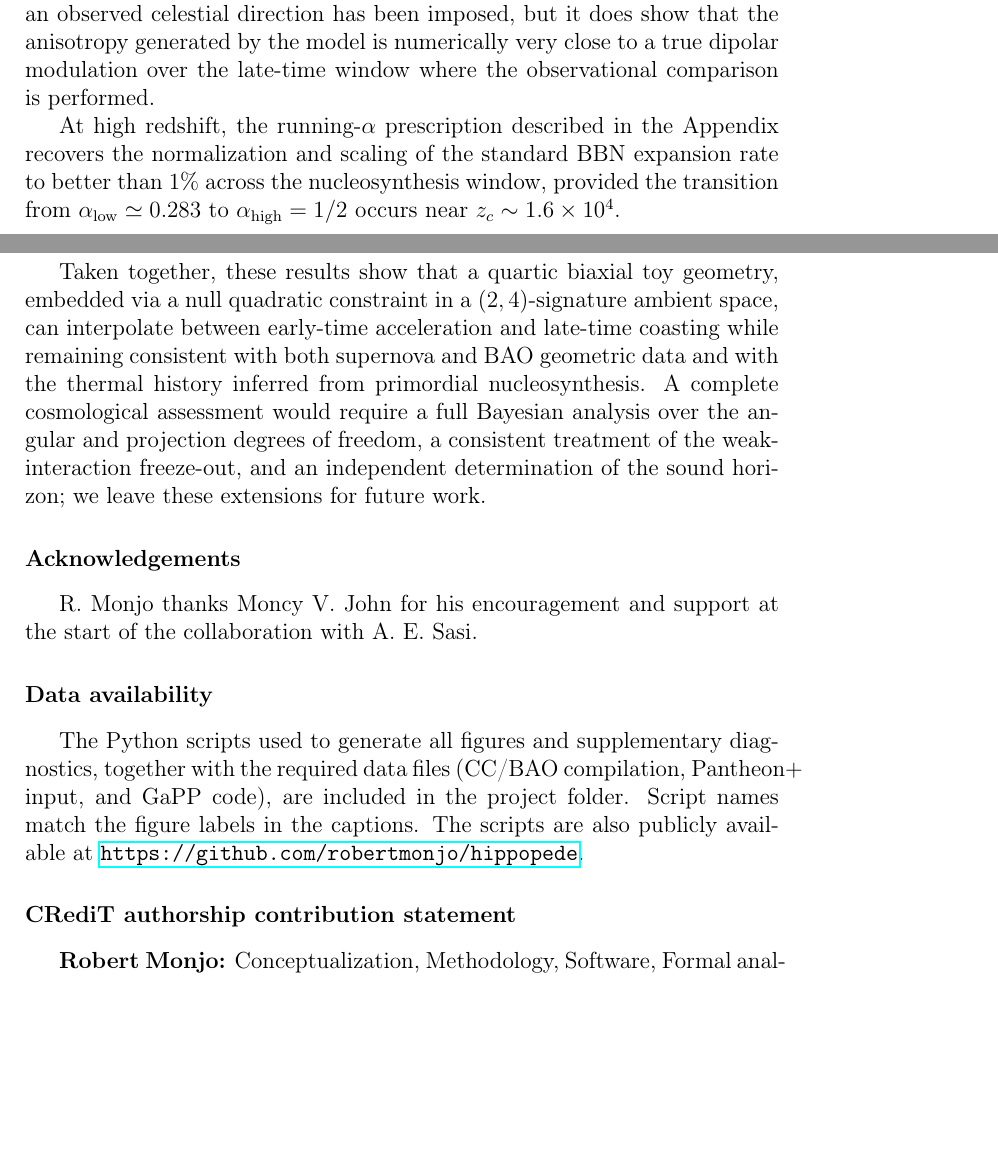
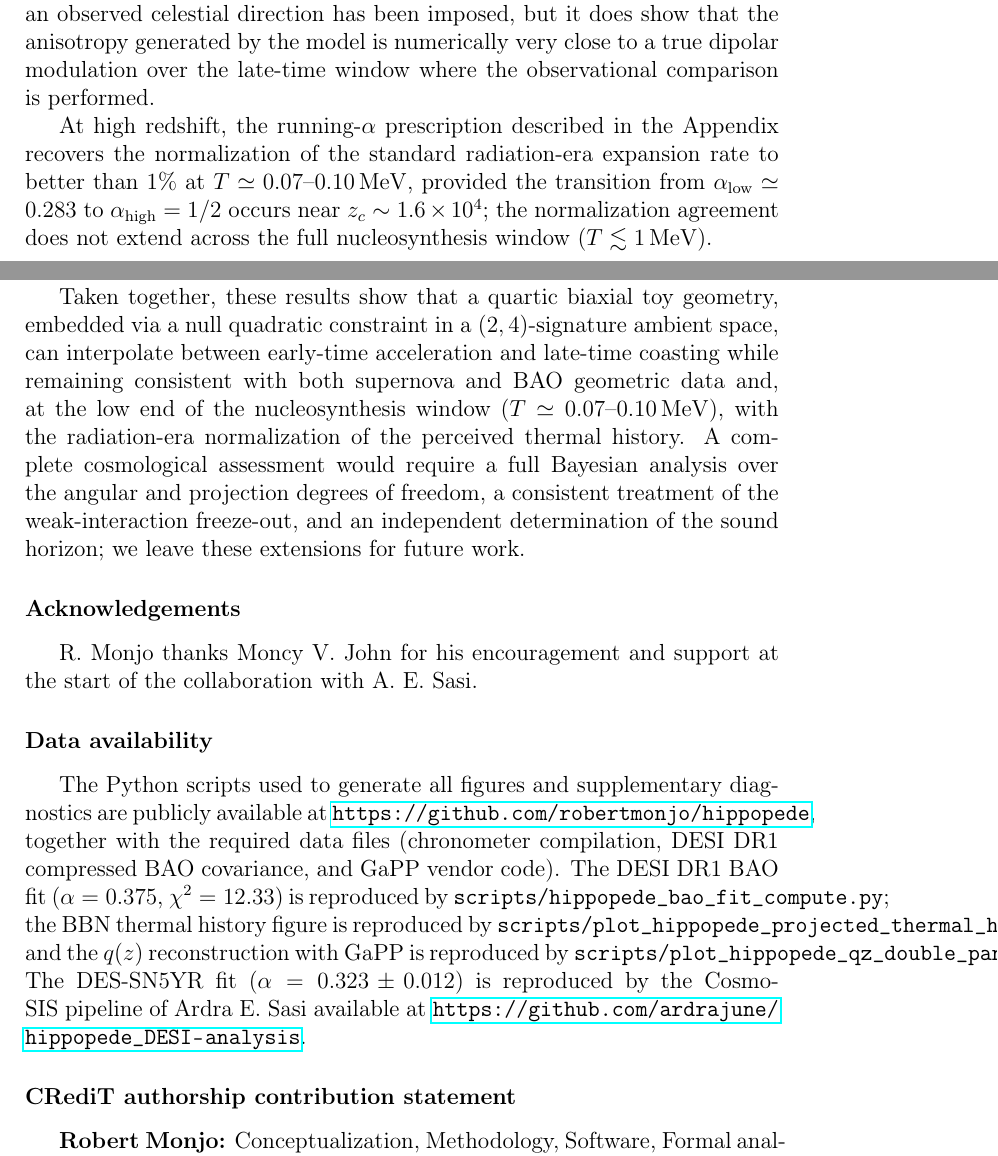
Before and after one commit to robertmonjo/hippopede, a LaTeX paper (main-hippopede.tex): two parts of pages 13 and 16 of 29, joined at a grey line, cut so that both start at the same text, the shorter picture padded with empty space. Compiled offline with pdfLaTeX.

Commit message:
Auto-sync local changes 2026-09-20 15:06:00

```diff
--- a/main-hippopede.tex
+++ b/main-hippopede.tex
@@ -328,7 +328,7 @@ DESI DR1 BAO \cite{adame2025desi} & $0.295$--$1.491$ & $0.375_{-0.017}^{+0.016}$
 
 A separate numerical diagnostic indicates that the projected centered histories are indeed close to a dipole-like angular modulation over the low-redshift interval relevant to current background data. Fitting the projected $E(\chi,z)$ curves to the form $E_0(z)[1+D_1(z)\cos\chi]$ over the sectors $\chi=0^\circ$--$85^\circ$ yields $R^2\simeq0.98$--$0.99$ for $0.1\le z\le1$, with fitted amplitudes $D_1\simeq0.006$, $0.024$, $0.055$ and $0.231$ at $z=0.1$, $0.3$, $0.5$ and $1$, respectively. This does not yet constitute a fit to a sky dipole anomaly, because no mapping to an observed celestial direction has been imposed, but it does show that the anisotropy generated by the model is numerically very close to a true dipolar modulation over the late-time window where the observational comparison is performed.
 
-At high redshift, the running-$\alpha$ prescription described in the Appendix recovers the normalization and scaling of the standard BBN expansion rate to better than $1\%$ across the nucleosynthesis window, provided the transition from $\alpha_{\mathrm{low}}\simeq0.283$ to $\alpha_{\mathrm{high}}=1/2$ occurs near $z_c\sim1.6\times10^4$.
+At high redshift, the running-$\alpha$ prescription described in the Appendix recovers the normalization of the standard radiation-era expansion rate to better than $1\%$ at $T\simeq0.07$--$0.10\,\mathrm{MeV}$, provided the transition from $\alpha_{\mathrm{low}}\simeq0.283$ to $\alpha_{\mathrm{high}}=1/2$ occurs near $z_c\sim1.6\times10^4$; the normalization agreement does not extend across the full nucleosynthesis window ($T\lesssim1\,\mathrm{MeV}$).
 
 \section{Discussion and conclusions}\label{sec:discussion}
 
@@ -362,7 +362,7 @@ The present comparison remains exploratory. It is based on a selected set of chr
 
 \subsection{Final remark}
 
-Taken together, these results show that a quartic biaxial toy geometry, embedded via a null quadratic constraint in a $(2,4)$-signature ambient space, can interpolate between early-time acceleration and late-time coasting while remaining consistent with both supernova and BAO geometric data and with the thermal history inferred from primordial nucleosynthesis. A complete cosmological assessment would require a full Bayesian analysis over the angular and projection degrees of freedom, a consistent treatment of the weak-interaction freeze-out, and an independent determination of the sound horizon; we leave these extensions for future work.
+Taken together, these results show that a quartic biaxial toy geometry, embedded via a null quadratic constraint in a $(2,4)$-signature ambient space, can interpolate between early-time acceleration and late-time coasting while remaining consistent with both supernova and BAO geometric data and, at the low end of the nucleosynthesis window ($T\simeq0.07$--$0.10\,\mathrm{MeV}$), with the radiation-era normalization of the perceived thermal history. A complete cosmological assessment would require a full Bayesian analysis over the angular and projection degrees of freedom, a consistent treatment of the weak-interaction freeze-out, and an independent determination of the sound horizon; we leave these extensions for future work.
 
 
 %The geometric and cosmological lessons of the construction can be summarized in a compact way. Geometrically, the hippopede furnishes an explicit bridge between a classical quartic curve and the null quadratic constraints familiar from ambient-space relativity. Cosmologically, its four-dimensional extension shows that an asymptotically linear late expansion can coexist with a very different early-time acceleration pattern.
@@ -372,7 +372,7 @@ R. Monjo thanks Moncy V. John for his encouragement and support at the start of
 
 \section*{Data availability}
 
-The Python scripts used to generate all figures and supplementary diagnostics, together with the required data files (CC/BAO compilation, Pantheon$+$ input, and GaPP code), are included in the project folder. Script names match the figure labels in the captions. The scripts are also publicly available at \url{https://github.com/robertmonjo/hippopede}.
+The Python scripts used to generate all figures and supplementary diagnostics are publicly available at \url{https://github.com/robertmonjo/hippopede}, together with the required data files (chronometer compilation, DESI DR1 compressed BAO covariance, and GaPP vendor code). The DESI DR1 BAO fit ($\alpha=0.375$, $\chi^2=12.33$) is reproduced by \texttt{scripts/hippopede\_bao\_fit\_compute.py}; the BBN thermal history figure is reproduced by \texttt{scripts/plot\_hippopede\_projected\_thermal\_history\_bbn.py}; and the $q(z)$ reconstruction with GaPP is reproduced by \texttt{scripts/plot\_hippopede\_qz\_double\_panel\_with\_gapp.py}. The DES-SN5YR fit ($\alpha=0.323\pm0.012$) is reproduced by the CosmoSIS pipeline of Ardra E.\ Sasi available at \url{https://github.com/ardrajune/hippopede_DESI-analysis}.
 
 \section*{CRediT authorship contribution statement}
 \textbf{Robert Monjo:} Conceptualization, Methodology, Software, Formal analysis, Writing -- original draft, Writing -- review \& editing, Supervision, Project administration. \textbf{Manel Romero:} Conceptualization, Writing -- review \& editing. \textbf{Ardra E. Sasi:} Software, Writing -- review \& editing.
```
Also changed, not shown: main-hippopede-2col.tex (+2 -2 lines).
